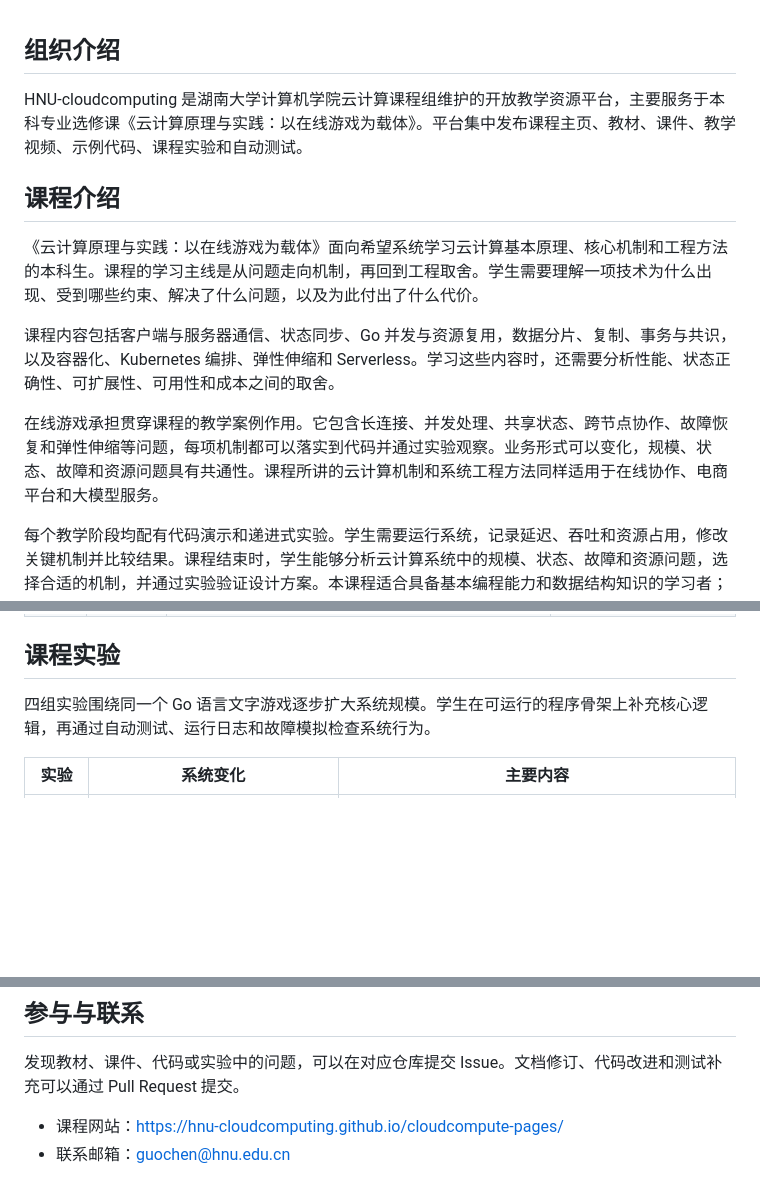
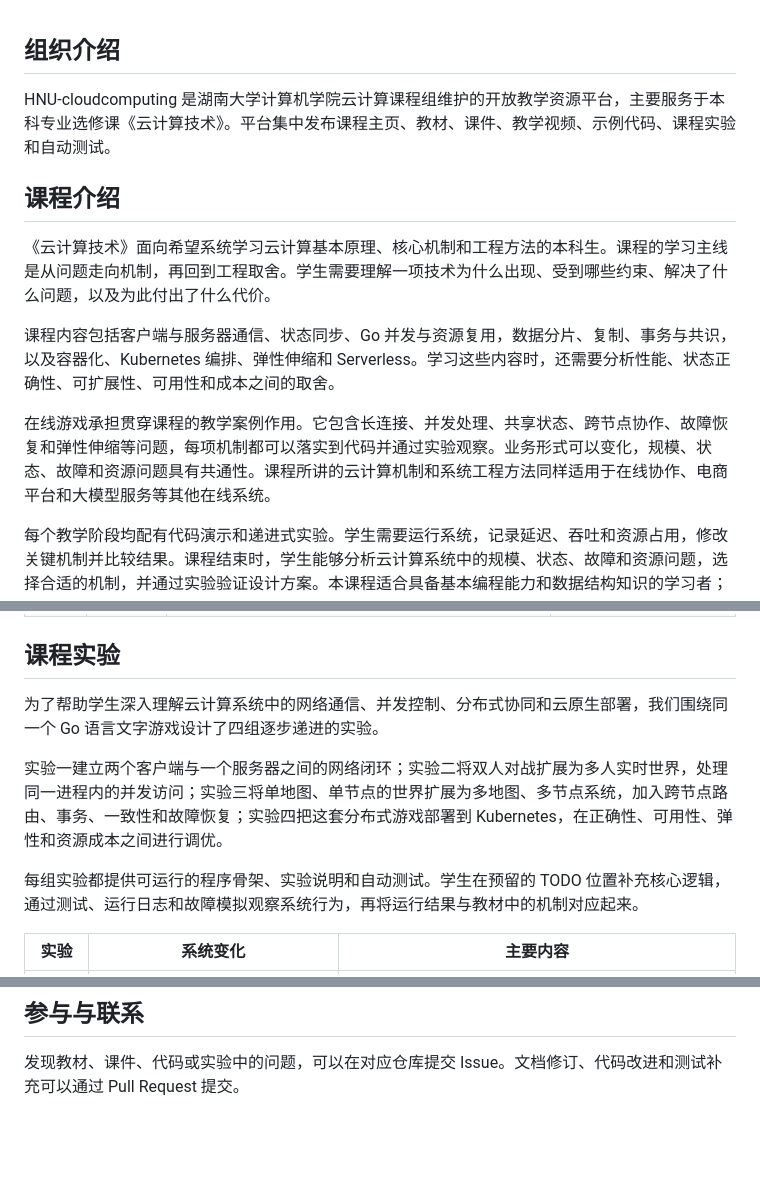
Before and after one commit to HNU-CloudComputing/cloudcompute-pages, a Markdown page: gitee-organization-profile.md, 3 parts joined by grey strips. GitHub-like rendering; blank space fills up the shorter version.

Commit message:
Expand organization experiment introduction

```diff
--- a/gitee-organization-profile.md
+++ b/gitee-organization-profile.md
@@ -1,14 +1,14 @@
 ## 组织介绍
 
-HNU-cloudcomputing 是湖南大学计算机学院云计算课程组维护的开放教学资源平台，主要服务于本科专业选修课《云计算原理与实践：以在线游戏为载体》。平台集中发布课程主页、教材、课件、教学视频、示例代码、课程实验和自动测试。
+HNU-cloudcomputing 是湖南大学计算机学院云计算课程组维护的开放教学资源平台，主要服务于本科专业选修课《云计算技术》。平台集中发布课程主页、教材、课件、教学视频、示例代码、课程实验和自动测试。
 
 ## 课程介绍
 
-《云计算原理与实践：以在线游戏为载体》面向希望系统学习云计算基本原理、核心机制和工程方法的本科生。课程的学习主线是从问题走向机制，再回到工程取舍。学生需要理解一项技术为什么出现、受到哪些约束、解决了什么问题，以及为此付出了什么代价。
+《云计算技术》面向希望系统学习云计算基本原理、核心机制和工程方法的本科生。课程的学习主线是从问题走向机制，再回到工程取舍。学生需要理解一项技术为什么出现、受到哪些约束、解决了什么问题，以及为此付出了什么代价。
 
 课程内容包括客户端与服务器通信、状态同步、Go 并发与资源复用，数据分片、复制、事务与共识，以及容器化、Kubernetes 编排、弹性伸缩和 Serverless。学习这些内容时，还需要分析性能、状态正确性、可扩展性、可用性和成本之间的取舍。
 
-在线游戏承担贯穿课程的教学案例作用。它包含长连接、并发处理、共享状态、跨节点协作、故障恢复和弹性伸缩等问题，每项机制都可以落实到代码并通过实验观察。业务形式可以变化，规模、状态、故障和资源问题具有共通性。课程所讲的云计算机制和系统工程方法同样适用于在线协作、电商平台和大模型服务。
+在线游戏承担贯穿课程的教学案例作用。它包含长连接、并发处理、共享状态、跨节点协作、故障恢复和弹性伸缩等问题，每项机制都可以落实到代码并通过实验观察。业务形式可以变化，规模、状态、故障和资源问题具有共通性。课程所讲的云计算机制和系统工程方法同样适用于在线协作、电商平台和大模型服务等其他在线系统。
 
 每个教学阶段均配有代码演示和递进式实验。学生需要运行系统，记录延迟、吞吐和资源占用，修改关键机制并比较结果。课程结束时，学生能够分析云计算系统中的规模、状态、故障和资源问题，选择合适的机制，并通过实验验证设计方案。本课程适合具备基本编程能力和数据结构知识的学习者；接触过计算机网络和操作系统则更佳。
 
@@ -46,7 +46,11 @@ HNU-cloudcomputing 是湖南大学计算机学院云计算课程组维护的开
 
 ## 课程实验
 
-四组实验围绕同一个 Go 语言文字游戏逐步扩大系统规模。学生在可运行的程序骨架上补充核心逻辑，再通过自动测试、运行日志和故障模拟检查系统行为。
+为了帮助学生深入理解云计算系统中的网络通信、并发控制、分布式协同和云原生部署，我们围绕同一个 Go 语言文字游戏设计了四组逐步递进的实验。
+
+实验一建立两个客户端与一个服务器之间的网络闭环；实验二将双人对战扩展为多人实时世界，处理同一进程内的并发访问；实验三将单地图、单节点的世界扩展为多地图、多节点系统，加入跨节点路由、事务、一致性和故障恢复；实验四把这套分布式游戏部署到 Kubernetes，在正确性、可用性、弹性和资源成本之间进行调优。
+
+每组实验都提供可运行的程序骨架、实验说明和自动测试。学生在预留的 TODO 位置补充核心逻辑，通过测试、运行日志和故障模拟观察系统行为，再将运行结果与教材中的机制对应起来。
 
 | 实验 | 系统变化 | 主要内容 |
 | --- | --- | --- |
@@ -69,6 +73,3 @@ HNU-cloudcomputing 是湖南大学计算机学院云计算课程组维护的开
 ## 参与与联系
 
 发现教材、课件、代码或实验中的问题，可以在对应仓库提交 Issue。文档修订、代码改进和测试补充可以通过 Pull Request 提交。
-
-- 课程网站：https://hnu-cloudcomputing.github.io/cloudcompute-pages/
-- 联系邮箱：guochen@hnu.edu.cn
```
